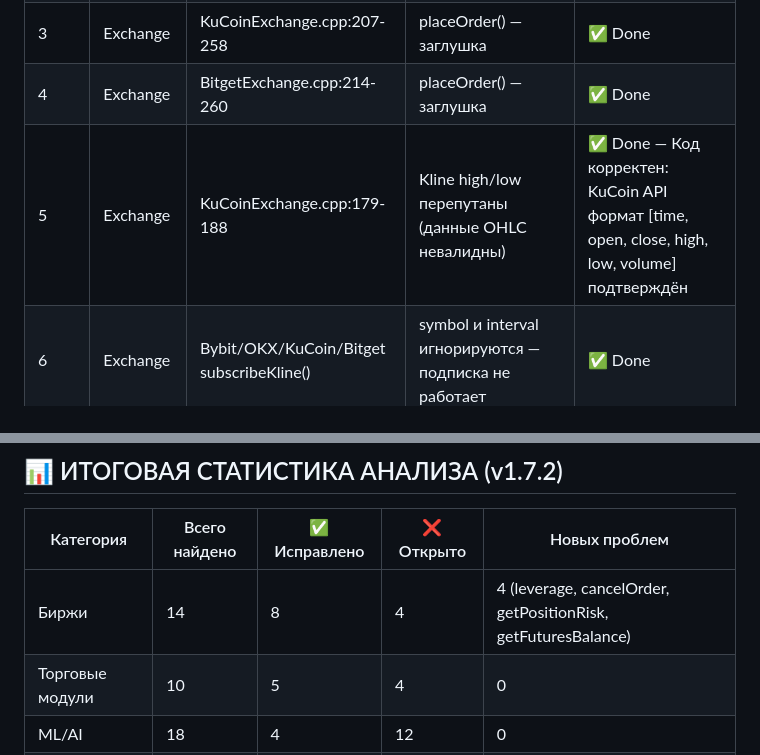
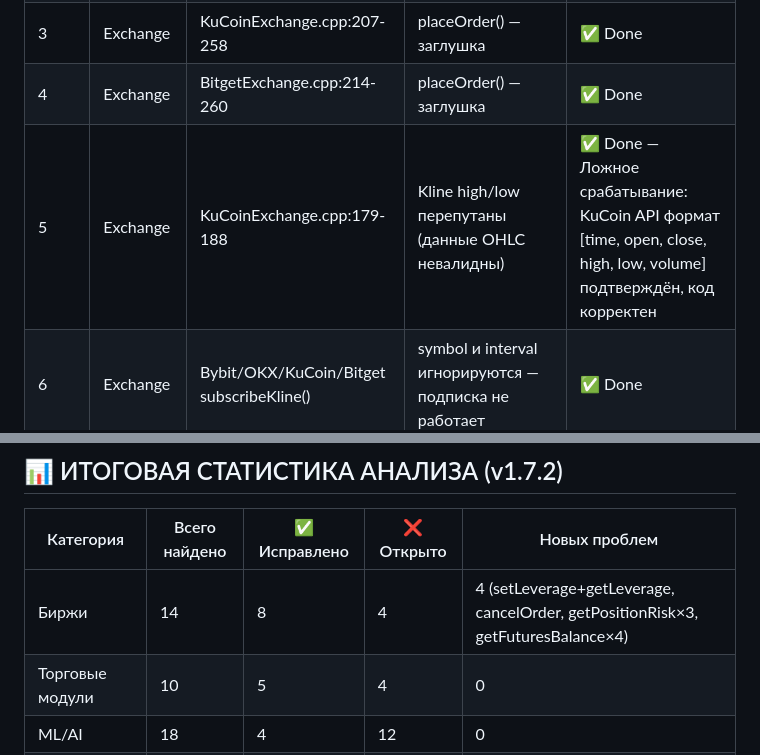
Before and after one commit to MamaSpalil/program, a Markdown page: ANALYSIS_AND_PROMPT.md, 2 parts joined by grey strips. Drawn GitHub-style.

```diff
--- a/ANALYSIS_AND_PROMPT.md
+++ b/ANALYSIS_AND_PROMPT.md
@@ -31,7 +31,7 @@
 | 2 | Exchange | OKXExchange.cpp:225-273 | placeOrder() — заглушка | ✅ Done |
 | 3 | Exchange | KuCoinExchange.cpp:207-258 | placeOrder() — заглушка | ✅ Done |
 | 4 | Exchange | BitgetExchange.cpp:214-260 | placeOrder() — заглушка | ✅ Done |
-| 5 | Exchange | KuCoinExchange.cpp:179-188 | Kline high/low перепутаны (данные OHLC невалидны) | ✅ Done — Код корректен: KuCoin API формат [time, open, close, high, low, volume] подтверждён |
+| 5 | Exchange | KuCoinExchange.cpp:179-188 | Kline high/low перепутаны (данные OHLC невалидны) | ✅ Done — Ложное срабатывание: KuCoin API формат [time, open, close, high, low, volume] подтверждён, код корректен |
 | 6 | Exchange | Bybit/OKX/KuCoin/Bitget subscribeKline() | symbol и interval игнорируются — подписка не работает | ✅ Done |
 | 7 | Trading | PaperTrading.cpp:124 | Двойной подсчёт equity (posValue += qty * entryPrice + pnl) | ✅ Done — Исправлено: qty * currentPrice |
 | 8 | Backtest | BacktestEngine.cpp:108 | Некорректный расчёт equity при SHORT позициях | ✅ Done — Исправлено: posQty * (2*entryPrice - price) |
@@ -628,7 +628,7 @@ else totalLosses += std::abs(t.pnl); // pnl==0 → 0 добавляется (м
 
 | Категория | Всего найдено | ✅ Исправлено | ❌ Открыто | Новых проблем |
 |-----------|--------------|--------------|-----------|---------------|
-| Биржи | 14 | 8 | 4 | 4 (leverage, cancelOrder, getPositionRisk, getFuturesBalance) |
+| Биржи | 14 | 8 | 4 | 4 (setLeverage+getLeverage, cancelOrder, getPositionRisk×3, getFuturesBalance×4) |
 | Торговые модули | 10 | 5 | 4 | 0 |
 | ML/AI | 18 | 4 | 12 | 0 |
 | UI/Настройки | 8 | 0 | 8 | 0 |
```
Also changed, not shown: CHANGELOG.md (+1 -1 lines).
